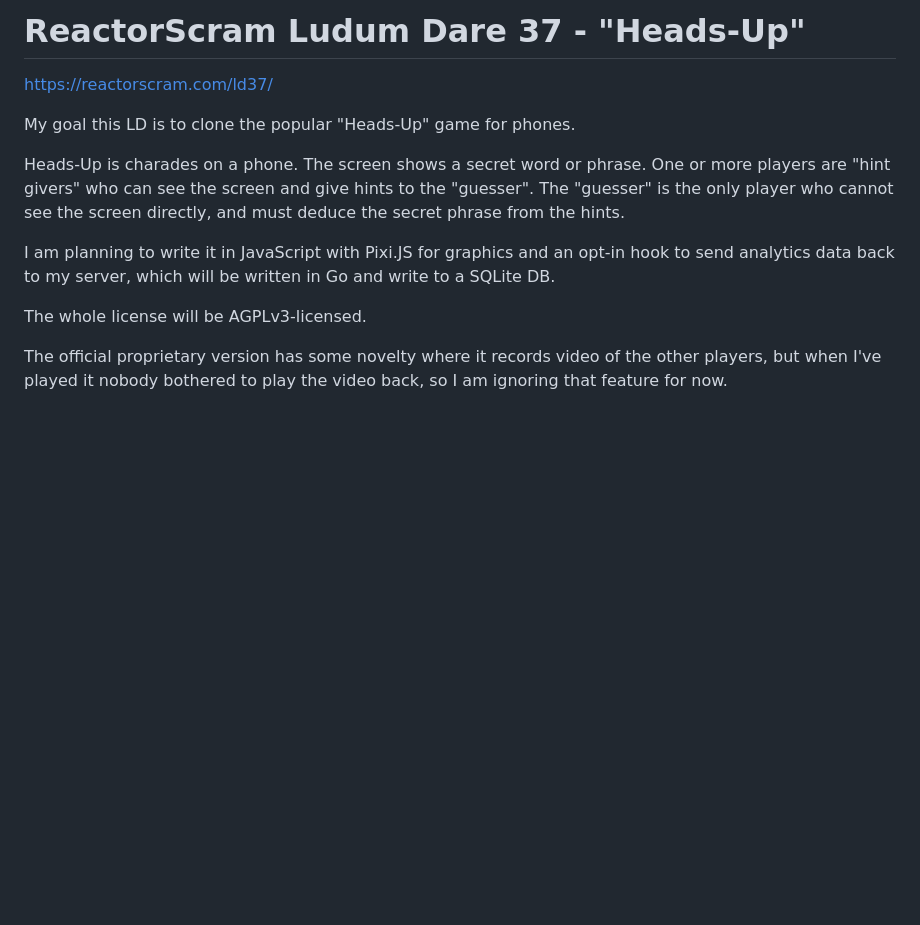
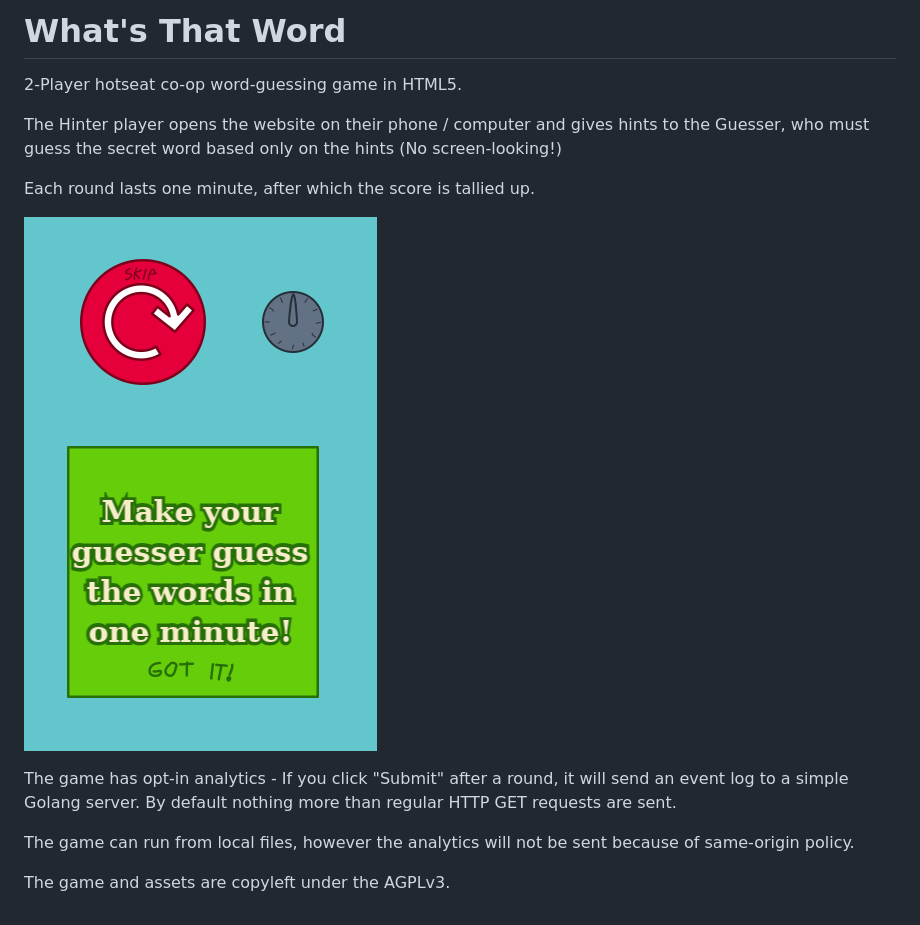
Before and after one commit to ReactorScram/ld37-headsup, a Markdown page: README.md, the part around the change. GitHub-like rendering; pictures changed too: screenshots/Screenshot_20161210_223719.png (added); blank space fills up the shorter version.

Commit message:
Adding screenshot and updating README

```diff
--- a/README.md
+++ b/README.md
@@ -1,14 +1,20 @@
-# ReactorScram Ludum Dare 37 - "Heads-Up"
+# What's That Word
 
-https://reactorscram.com/ld37/
+2-Player hotseat co-op word-guessing game in HTML5.
 
-My goal this LD is to clone the popular "Heads-Up" game for phones.
+The Hinter player opens the website on their phone / computer and
+gives hints to the Guesser, who must guess the secret word based only
+on the hints (No screen-looking!)
 
-Heads-Up is charades on a phone. The screen shows a secret word or phrase. One or more players are "hint givers" who can see the screen and give hints to the "guesser". The "guesser" is the only player who cannot see the screen directly, and must deduce the secret phrase from the hints.
+Each round lasts one minute, after which the score is tallied up.
 
-I am planning to write it in JavaScript with Pixi.JS for graphics and an
-opt-in hook to send analytics data back to my server, which will be written in Go and write to a SQLite DB.
+![v1.0 screenshot](screenshots/Screenshot_20161210_223719.png)
 
-The whole license will be AGPLv3-licensed.
+The game has opt-in analytics - If you click "Submit" after a round,
+it will send an event log to a simple Golang server. By default nothing
+more than regular HTTP GET requests are sent.
 
-The official proprietary version has some novelty where it records video of the other players, but when I've played it nobody bothered to play the video back, so I am ignoring that feature for now.
+The game can run from local files, however the analytics will not be sent
+because of same-origin policy.
+
+The game and assets are copyleft under the AGPLv3.
```
